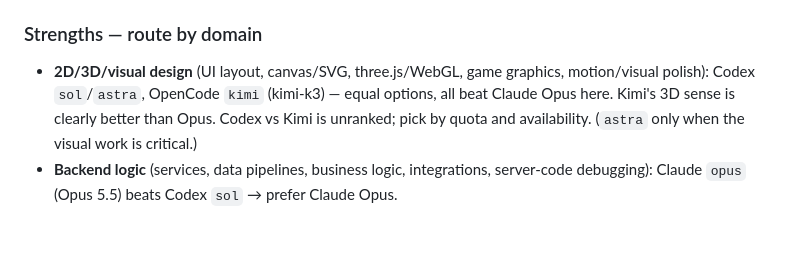
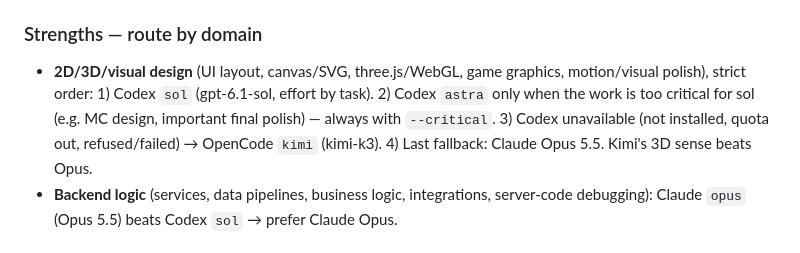
Before and after one commit to Fiazul/agent-delegates, a Markdown page: skills/delegate-claude/SKILL.md, the part around the change. Rendered like a GitHub page.

Commit message:
Visual routing order: codex sol first, astra only for critical, kimi when codex unavailable, Opus 5.5 last
Co-Authored-By: Claude Opus 5.5 <noreply@anthropic.com>

```diff
--- a/skills/delegate-claude/SKILL.md
+++ b/skills/delegate-claude/SKILL.md
@@ -26,7 +26,7 @@ never changes it (`sonnet --effort high` is still standard: no `--critical`, no
 
 ### Strengths — route by domain
 
-- **2D/3D/visual design** (UI layout, canvas/SVG, three.js/WebGL, game graphics, motion/visual polish): Codex `sol`/`astra`, OpenCode `kimi` (kimi-k3) — equal options, all beat Claude Opus here. Kimi's 3D sense is clearly better than Opus. Codex vs Kimi is unranked; pick by quota and availability. (`astra` only when the visual work is critical.)
+- **2D/3D/visual design** (UI layout, canvas/SVG, three.js/WebGL, game graphics, motion/visual polish), strict order: 1) Codex `sol` (gpt-6.1-sol, effort by task). 2) Codex `astra` only when the work is too critical for sol (e.g. MC design, important final polish) — always with `--critical`. 3) Codex unavailable (not installed, quota out, refused/failed) → OpenCode `kimi` (kimi-k3). 4) Last fallback: Claude Opus 5.5. Kimi's 3D sense beats Opus.
 - **Backend logic** (services, data pipelines, business logic, integrations, server-code debugging): Claude `opus` (Opus 5.5) beats Codex `sol` → prefer Claude Opus.
 
 ## Commands
```
Also changed, not shown: skills/delegate-codex/SKILL.md (+1 -1 lines), skills/delegate-opencode/SKILL.md (+1 -1 lines).
